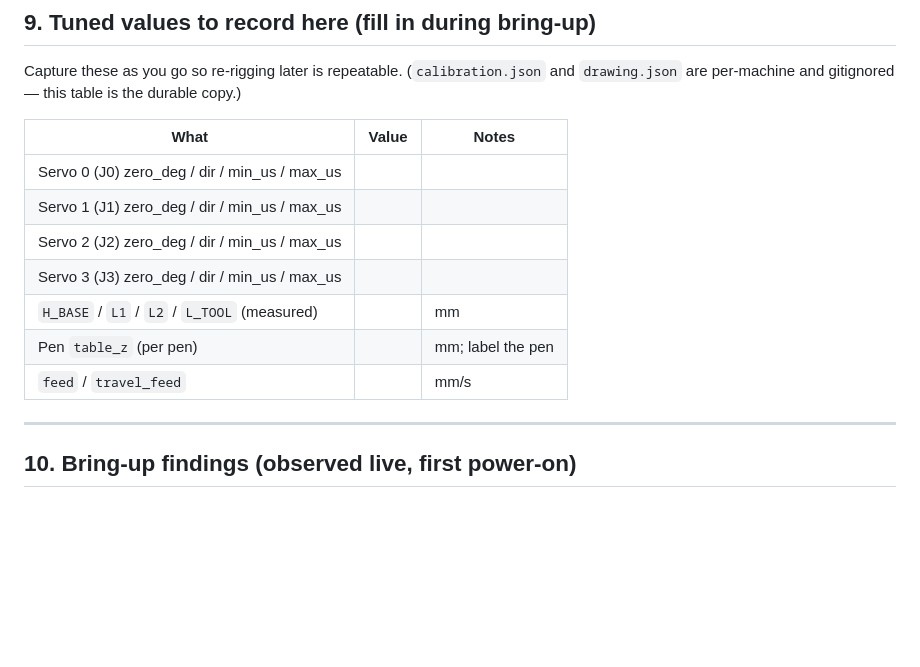
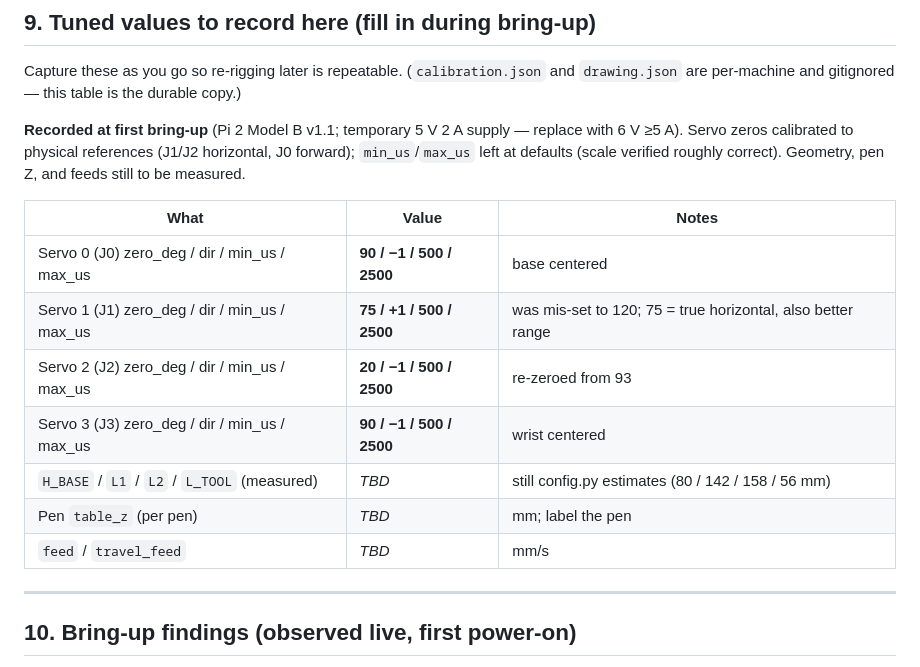
Before and after one commit to mazelb/uarm-suite, a Markdown page: docs/walkthroughs/phase9-hardware-setup.md, the part around the change. Rendered like a GitHub page; blank space fills up the shorter version.

```diff
--- a/docs/walkthroughs/phase9-hardware-setup.md
+++ b/docs/walkthroughs/phase9-hardware-setup.md
@@ -395,15 +395,20 @@ what the arm physically did before advancing.
 Capture these as you go so re-rigging later is repeatable. (`calibration.json`
 and `drawing.json` are per-machine and gitignored — this table is the durable copy.)
 
+**Recorded at first bring-up** (Pi 2 Model B v1.1; temporary 5 V 2 A supply —
+replace with 6 V ≥5 A). Servo zeros calibrated to physical references
+(J1/J2 horizontal, J0 forward); `min_us`/`max_us` left at defaults (scale
+verified roughly correct). Geometry, pen Z, and feeds still to be measured.
+
 | What | Value | Notes |
 |---|---|---|
-| Servo 0 (J0) zero_deg / dir / min_us / max_us | | |
-| Servo 1 (J1) zero_deg / dir / min_us / max_us | | |
-| Servo 2 (J2) zero_deg / dir / min_us / max_us | | |
-| Servo 3 (J3) zero_deg / dir / min_us / max_us | | |
-| `H_BASE` / `L1` / `L2` / `L_TOOL` (measured) | | mm |
-| Pen `table_z` (per pen) | | mm; label the pen |
-| `feed` / `travel_feed` | | mm/s |
+| Servo 0 (J0) zero_deg / dir / min_us / max_us | **90 / −1 / 500 / 2500** | base centered |
+| Servo 1 (J1) zero_deg / dir / min_us / max_us | **75 / +1 / 500 / 2500** | was mis-set to 120; 75 = true horizontal, also better range |
+| Servo 2 (J2) zero_deg / dir / min_us / max_us | **20 / −1 / 500 / 2500** | re-zeroed from 93 |
+| Servo 3 (J3) zero_deg / dir / min_us / max_us | **90 / −1 / 500 / 2500** | wrist centered |
+| `H_BASE` / `L1` / `L2` / `L_TOOL` (measured) | _TBD_ | still config.py estimates (80 / 142 / 158 / 56 mm) |
+| Pen `table_z` (per pen) | _TBD_ | mm; label the pen |
+| `feed` / `travel_feed` | _TBD_ | mm/s |
 
 ---
 
```
Also changed, not shown: docs/prompts/phase10_kickoff.md (added, +60 -0 lines).
